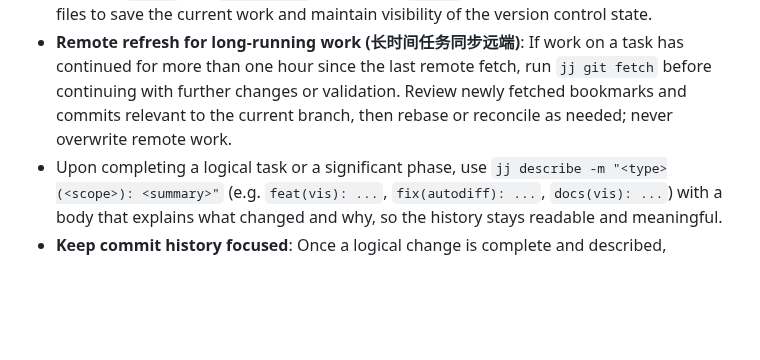
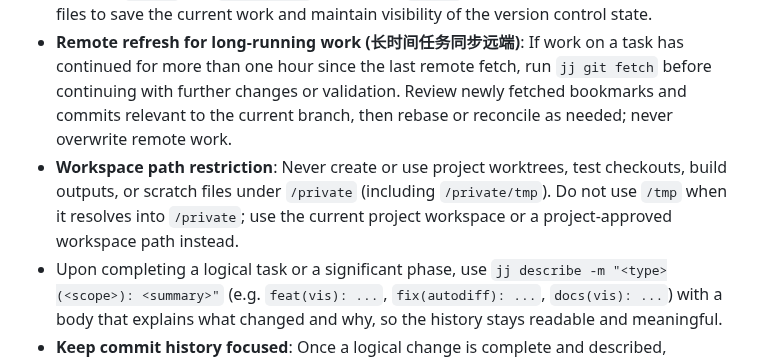
Before and after one commit to chen-gz/znn, a Markdown page: AGENTS.md, the part around the change. Rendered like a GitHub page; blank space fills up the shorter version.

```diff
--- a/AGENTS.md
+++ b/AGENTS.md
@@ -4,6 +4,7 @@
 - Always use `jj` (Jujutsu) for version control operations. Prefer `jj git clone <url>` over `git clone <url>` for initial setup.
 - For both `gemini` and `antigravity`, always run `jj log` immediately after modifying any files to save the current work and maintain visibility of the version control state.
 - **Remote refresh for long-running work (长时间任务同步远端)**: If work on a task has continued for more than one hour since the last remote fetch, run `jj git fetch` before continuing with further changes or validation. Review newly fetched bookmarks and commits relevant to the current branch, then rebase or reconcile as needed; never overwrite remote work.
+- **Workspace path restriction**: Never create or use project worktrees, test checkouts, build outputs, or scratch files under `/private` (including `/private/tmp`). Do not use `/tmp` when it resolves into `/private`; use the current project workspace or a project-approved workspace path instead.
 - Upon completing a logical task or a significant phase, use `jj describe -m "<type>(<scope>): <summary>"` (e.g. `feat(vis): ...`, `fix(autodiff): ...`, `docs(vis): ...`) with a body that explains what changed and why, so the history stays readable and meaningful.
 - **Keep commit history focused**: Once a logical change is complete and described, promptly run `jj new` before starting unrelated work. Keep each change in its own clearly described commit; do not bundle unrelated tasks into one change or leave completed work undescribed.
 - **Push Procedure (推送流程)**: work is pushed directly to `main`:
```
Also changed, not shown: CHANGELOG.md (+1 -0 lines).
